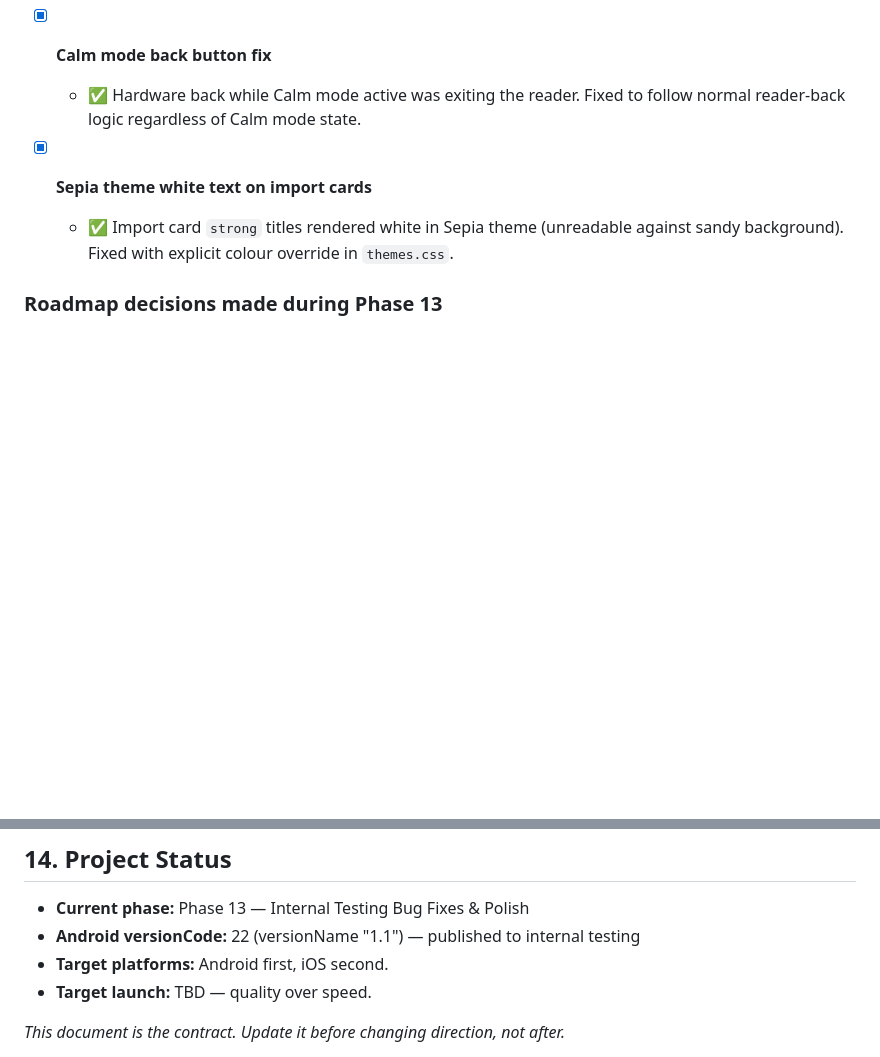
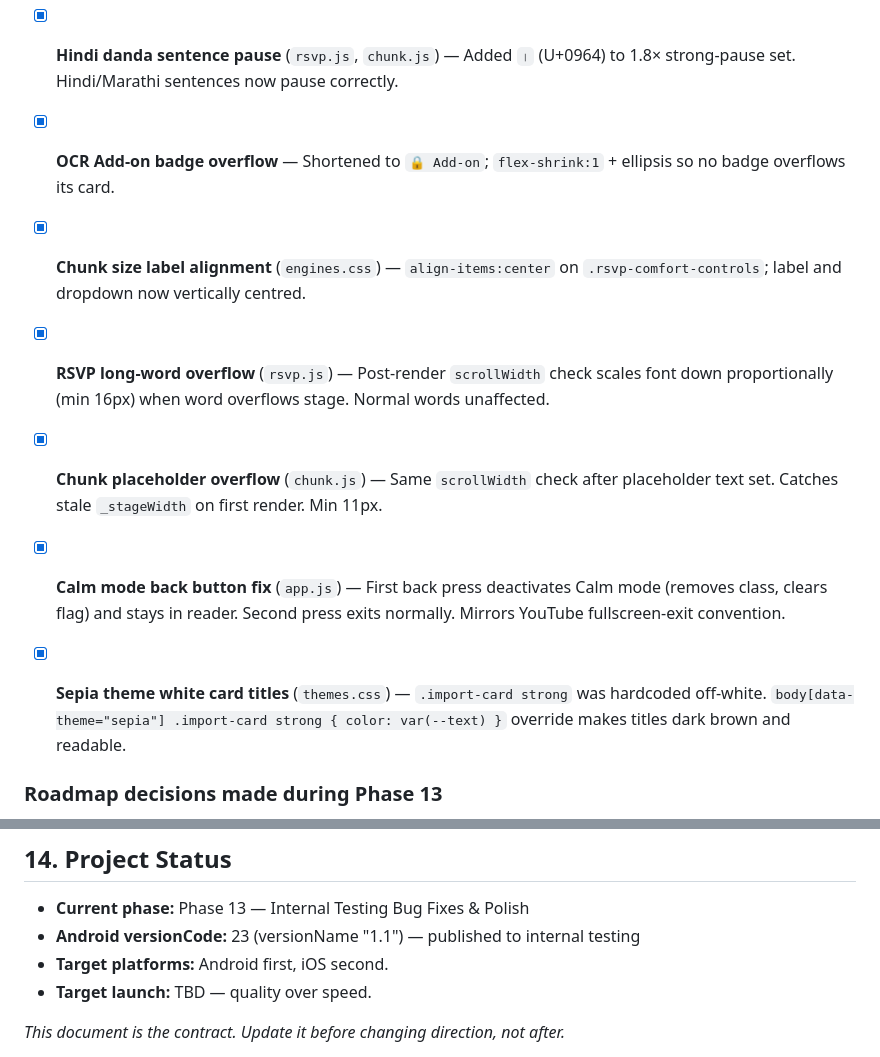
Before and after one commit to lost-coder1/FlowRead, a Markdown page: AGENTS.md, 2 parts joined by grey strips. GitHub-like rendering; blank space fills up the shorter version.

```diff
--- a/AGENTS.md
+++ b/AGENTS.md
@@ -381,11 +381,13 @@ Next task to handle: **Task 12.1 — Daily reminder notifications**
   - ✅ Cold start: JS reads prefs in `_checkPendingPdfOpen()` via `initShareHandler()`. Hot start: background thread fires `flowreadPdfOpen` event when copy completes.
   - ✅ File read via `FlowReadDeviceSyncPlugin.readFile({ path })` — proven absolute-path reader. `handlePdfFromIntent()` in upload.js imports to library and opens reader immediately.
 
-- [x] **Calm mode back button fix**
-  - ✅ Hardware back while Calm mode active was exiting the reader. Fixed to follow normal reader-back logic regardless of Calm mode state.
-
-- [x] **Sepia theme white text on import cards**
-  - ✅ Import card `strong` titles rendered white in Sepia theme (unreadable against sandy background). Fixed with explicit colour override in `themes.css`.
+- [x] **Hindi danda sentence pause** (`rsvp.js`, `chunk.js`) — Added `।` (U+0964) to 1.8× strong-pause set. Hindi/Marathi sentences now pause correctly.
+- [x] **OCR Add-on badge overflow** — Shortened to `🔒 Add-on`; `flex-shrink:1` + ellipsis so no badge overflows its card.
+- [x] **Chunk size label alignment** (`engines.css`) — `align-items:center` on `.rsvp-comfort-controls`; label and dropdown now vertically centred.
+- [x] **RSVP long-word overflow** (`rsvp.js`) — Post-render `scrollWidth` check scales font down proportionally (min 16px) when word overflows stage. Normal words unaffected.
+- [x] **Chunk placeholder overflow** (`chunk.js`) — Same `scrollWidth` check after placeholder text set. Catches stale `_stageWidth` on first render. Min 11px.
+- [x] **Calm mode back button fix** (`app.js`) — First back press deactivates Calm mode (removes class, clears flag) and stays in reader. Second press exits normally. Mirrors YouTube fullscreen-exit convention.
+- [x] **Sepia theme white card titles** (`themes.css`) — `.import-card strong` was hardcoded off-white. `body[data-theme="sepia"] .import-card strong { color: var(--text) }` override makes titles dark brown and readable.
 
 ### Roadmap decisions made during Phase 13
 
@@ -454,7 +456,7 @@ At session start: acknowledge reading AGENTS.md and state the current task. Befo
 ## 14. Project Status
 
 - **Current phase:** Phase 13 — Internal Testing Bug Fixes & Polish
-- **Android versionCode:** 22 (versionName "1.1") — published to internal testing
+- **Android versionCode:** 23 (versionName "1.1") — published to internal testing
 - **Target platforms:** Android first, iOS second.
 - **Target launch:** TBD — quality over speed.
 
```
Also changed, not shown: Claude.md (+23 -3 lines).
